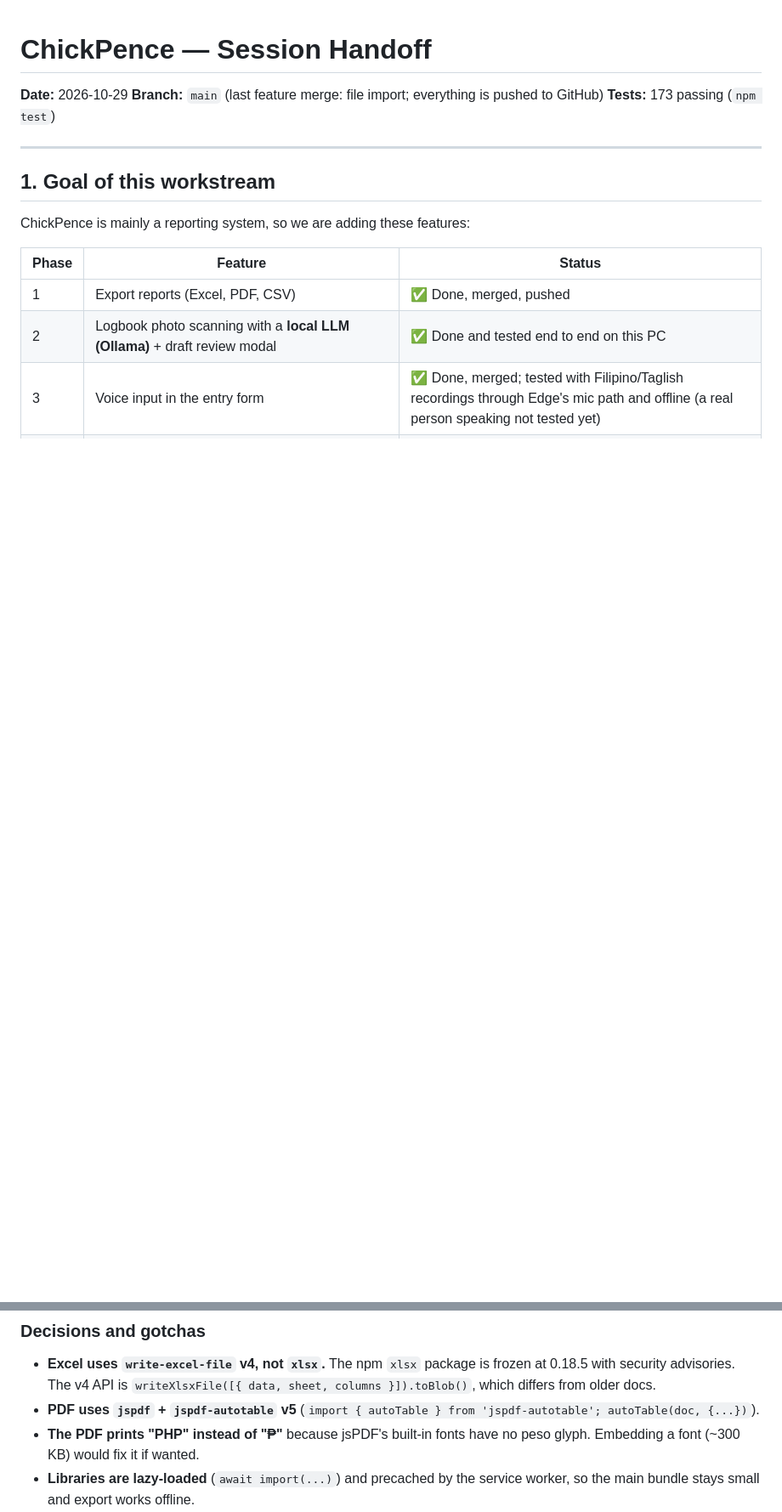
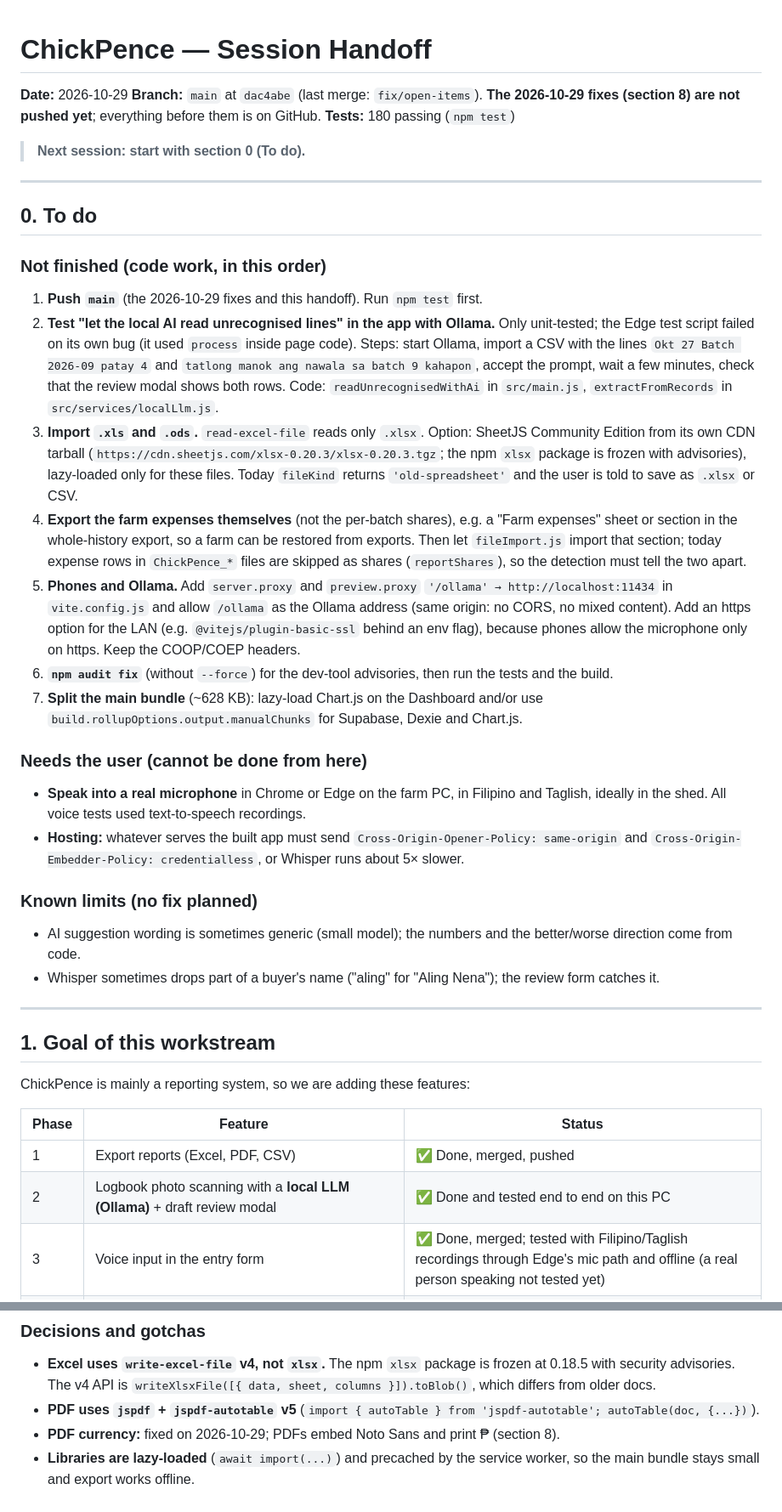
Before and after one commit to jersy26/ChickPence, a Markdown page: docs/SESSION_HANDOFF.md, 2 parts joined by grey strips. Shown at 85% size. Drawn GitHub-style; blank space fills up the shorter version.

Commit message:
docs: handoff with the 2026-10-29 fixes and the to-do list
Co-Authored-By: Claude Opus 5.5 <noreply@anthropic.com>

```diff
--- a/docs/SESSION_HANDOFF.md
+++ b/docs/SESSION_HANDOFF.md
@@ -1,8 +1,31 @@
 # ChickPence — Session Handoff
 
 **Date:** 2026-10-29
-**Branch:** `main` (last feature merge: file import; everything is pushed to GitHub)
-**Tests:** 173 passing (`npm test`)
+**Branch:** `main` at `dac4abe` (last merge: `fix/open-items`). **The 2026-10-29 fixes (section 8) are not pushed yet**; everything before them is on GitHub.
+**Tests:** 180 passing (`npm test`)
+
+> **Next session: start with section 0 (To do).**
+
+---
+
+## 0. To do
+
+### Not finished (code work, in this order)
+1. **Push `main`** (the 2026-10-29 fixes and this handoff). Run `npm test` first.
+2. **Test "let the local AI read unrecognised lines" in the app with Ollama.** Only unit-tested; the Edge test script failed on its own bug (it used `process` inside page code). Steps: start Ollama, import a CSV with the lines `Okt 27 Batch 2026-09 patay 4` and `tatlong manok ang nawala sa batch 9 kahapon`, accept the prompt, wait a few minutes, check that the review modal shows both rows. Code: `readUnrecognisedWithAi` in `src/main.js`, `extractFromRecords` in `src/services/localLlm.js`.
+3. **Import `.xls` and `.ods`.** `read-excel-file` reads only `.xlsx`. Option: SheetJS Community Edition from its own CDN tarball (`https://cdn.sheetjs.com/xlsx-0.20.3/xlsx-0.20.3.tgz`; the npm `xlsx` package is frozen with advisories), lazy-loaded only for these files. Today `fileKind` returns `'old-spreadsheet'` and the user is told to save as `.xlsx` or CSV.
+4. **Export the farm expenses themselves** (not the per-batch shares), e.g. a "Farm expenses" sheet or section in the whole-history export, so a farm can be restored from exports. Then let `fileImport.js` import that section; today expense rows in `ChickPence_*` files are skipped as shares (`reportShares`), so the detection must tell the two apart.
+5. **Phones and Ollama.** Add `server.proxy` and `preview.proxy` `'/ollama' → http://localhost:11434` in `vite.config.js` and allow `/ollama` as the Ollama address (same origin: no CORS, no mixed content). Add an https option for the LAN (e.g. `@vitejs/plugin-basic-ssl` behind an env flag), because phones allow the microphone only on https. Keep the COOP/COEP headers.
+6. **`npm audit fix`** (without `--force`) for the dev-tool advisories, then run the tests and the build.
+7. **Split the main bundle** (~628 KB): lazy-load Chart.js on the Dashboard and/or use `build.rollupOptions.output.manualChunks` for Supabase, Dexie and Chart.js.
+
+### Needs the user (cannot be done from here)
+- **Speak into a real microphone** in Chrome or Edge on the farm PC, in Filipino and Taglish, ideally in the shed. All voice tests used text-to-speech recordings.
+- **Hosting:** whatever serves the built app must send `Cross-Origin-Opener-Policy: same-origin` and `Cross-Origin-Embedder-Policy: credentialless`, or Whisper runs about 5× slower.
+
+### Known limits (no fix planned)
+- AI suggestion wording is sometimes generic (small model); the numbers and the better/worse direction come from code.
+- Whisper sometimes drops part of a buyer's name ("aling" for "Aling Nena"); the review form catches it.
 
 ---
 
@@ -60,7 +84,7 @@ The user asked for a local LLM instead of Claude, so the Supabase Edge Function
 ### Decisions and gotchas
 - **Excel uses `write-excel-file` v4, not `xlsx`.** The npm `xlsx` package is frozen at 0.18.5 with security advisories. The v4 API is `writeXlsxFile([{ data, sheet, columns }]).toBlob()`, which differs from older docs.
 - **PDF uses `jspdf` + `jspdf-autotable` v5** (`import { autoTable } from 'jspdf-autotable'; autoTable(doc, {...})`).
-- **The PDF prints "PHP" instead of "₱"** because jsPDF's built-in fonts have no peso glyph. Embedding a font (~300 KB) would fix it if wanted.
+- **PDF currency:** fixed on 2026-10-29; PDFs embed Noto Sans and print ₱ (section 8).
 - **Libraries are lazy-loaded** (`await import(...)`) and precached by the service worker, so the main bundle stays small and export works offline.
 - **The Expenses section shows each batch's *allocated share*,** with an "Allocation basis" column (e.g. `11,000 / 11,000 heads`) for traceability.
 - **CSV:** UTF-8 BOM (so Excel reads ₱/ñ) and a formula-injection guard (text starting with `= + - @` gets a `'` prefix).
```
Also changed, not shown: other parts of docs/SESSION_HANDOFF.md (+19 -5 lines).
